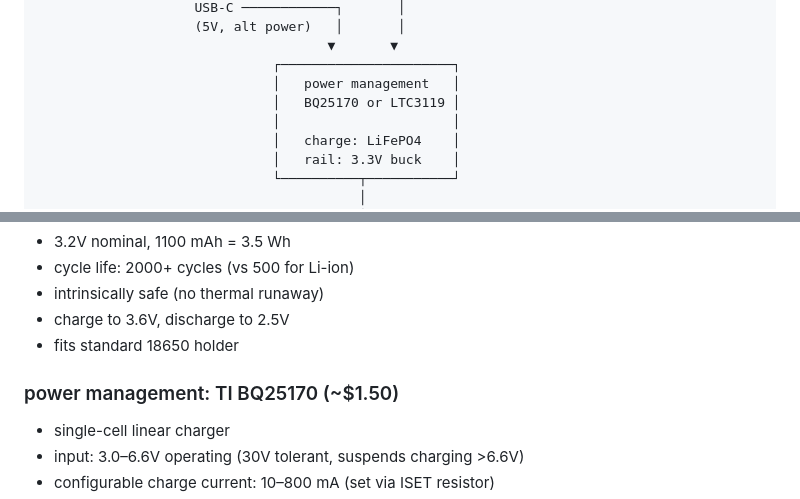
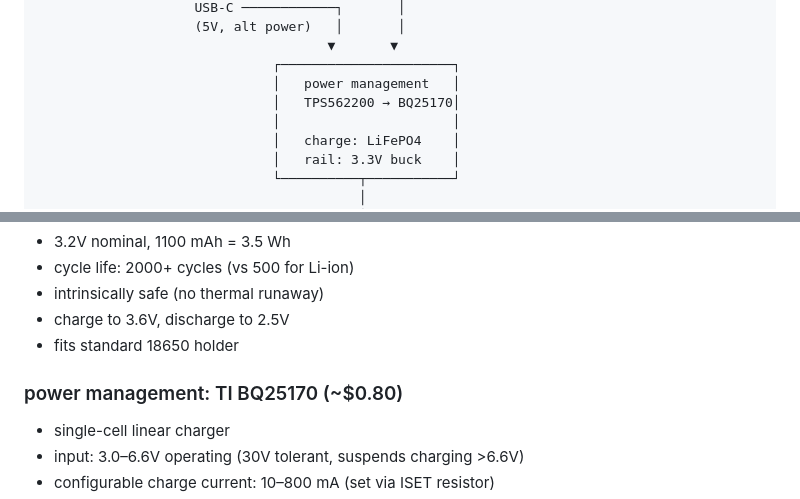
Before and after one commit to p-to-q/carburetor, a Markdown page: docs/processta-architecture.md, 2 parts joined by grey strips. GitHub-like rendering.

Commit message:
docs: fix block diagram charger label and BQ25170 price
Block diagram said "BQ25170 or LTC3119" — LTC3119 is classica's MPPT,
not processta. Changed to "TPS562200 → BQ25170" which is the actual
signal path (buck → charger). Fixed heading price to $0.80 to match BOM.

Co-Authored-By: Claude Opus 4.6 <noreply@anthropic.com>

```diff
--- a/docs/processta-architecture.md
+++ b/docs/processta-architecture.md
@@ -23,7 +23,7 @@ powered by butane catalytic TEG (mk ii) or USB-C (dev/daily use).
                                      ▼       ▼
                               ┌──────────────────────┐
                               │   power management   │
-                              │   BQ25170 or LTC3119 │
+                              │   TPS562200 → BQ25170│
                               │                      │
                               │   charge: LiFePO4    │
                               │   rail: 3.3V buck    │
@@ -92,7 +92,7 @@ powered by butane catalytic TEG (mk ii) or USB-C (dev/daily use).
 - charge to 3.6V, discharge to 2.5V
 - fits standard 18650 holder
 
-### power management: TI BQ25170 (~$1.50)
+### power management: TI BQ25170 (~$0.80)
 
 - single-cell linear charger
 - input: 3.0–6.6V operating (30V tolerant, suspends charging >6.6V)
```
